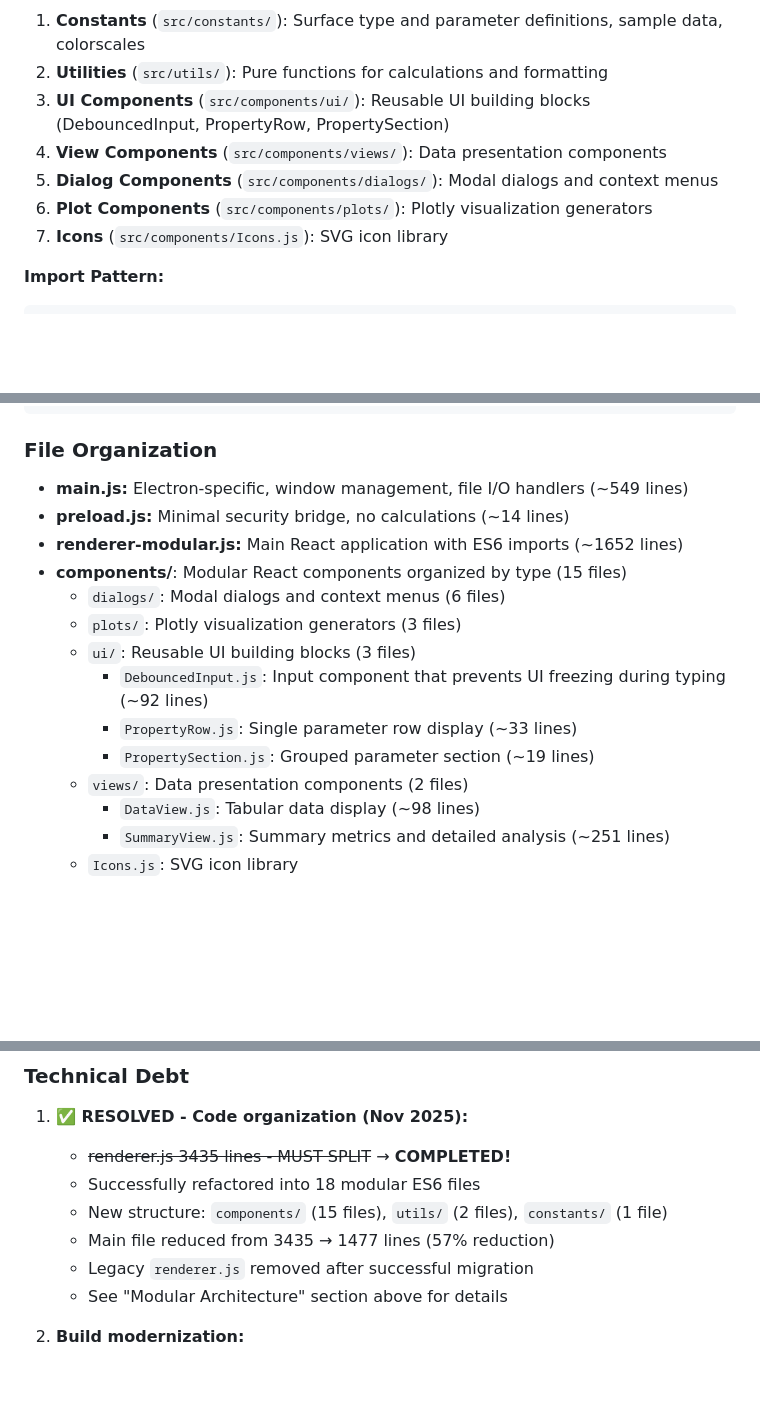
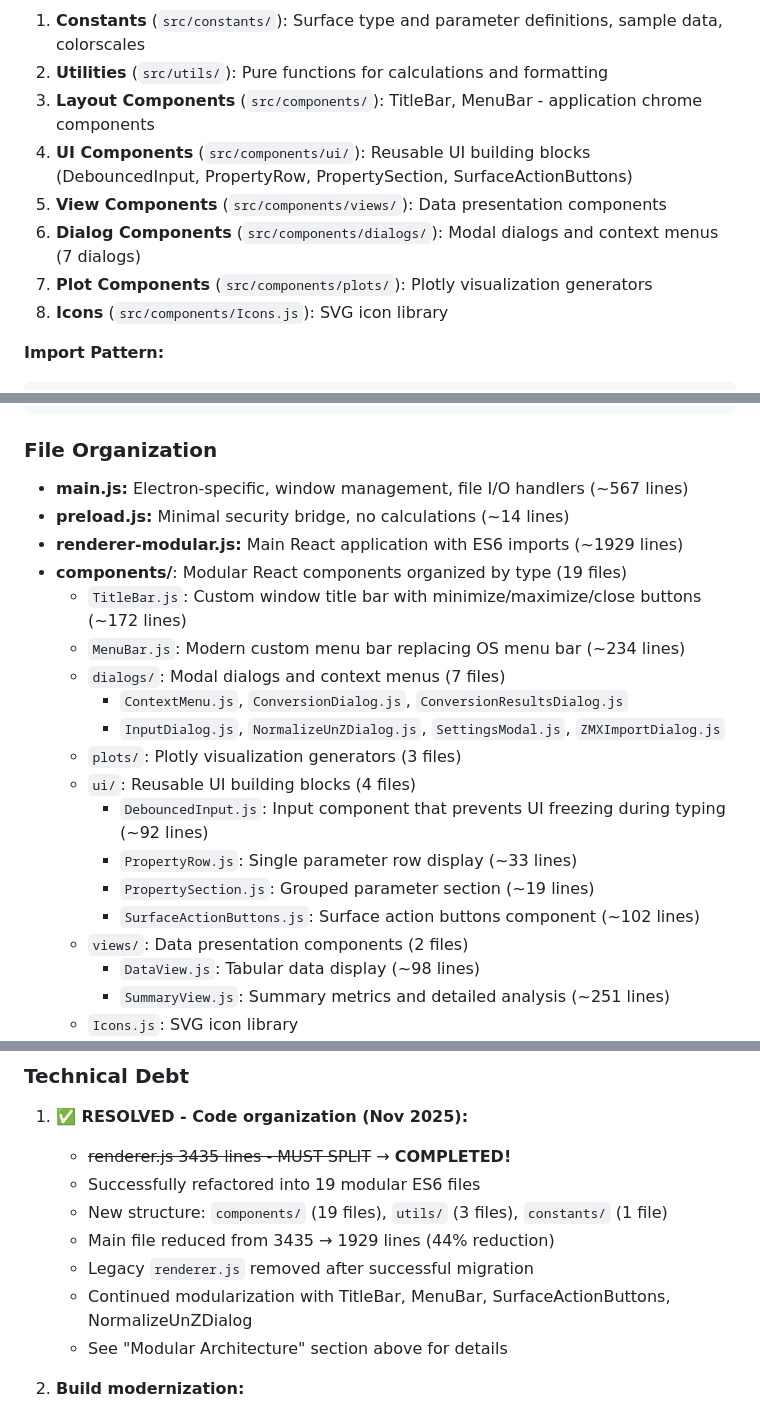
Before and after one commit to JagermeisterLover/SurfaceExpert, a Markdown page: CLAUDE.md, 3 parts joined by grey strips. GitHub-like rendering; blank space fills up the shorter version.

````diff
--- a/CLAUDE.md
+++ b/CLAUDE.md
@@ -118,11 +122,12 @@ The application was refactored from a 3,435-line monolithic `renderer.js` into a
 **Module Organization:**
 1. **Constants** (`src/constants/`): Surface type and parameter definitions, sample data, colorscales
 2. **Utilities** (`src/utils/`): Pure functions for calculations and formatting
-3. **UI Components** (`src/components/ui/`): Reusable UI building blocks (DebouncedInput, PropertyRow, PropertySection)
-4. **View Components** (`src/components/views/`): Data presentation components
-5. **Dialog Components** (`src/components/dialogs/`): Modal dialogs and context menus
-6. **Plot Components** (`src/components/plots/`): Plotly visualization generators
-7. **Icons** (`src/components/Icons.js`): SVG icon library
+3. **Layout Components** (`src/components/`): TitleBar, MenuBar - application chrome components
+4. **UI Components** (`src/components/ui/`): Reusable UI building blocks (DebouncedInput, PropertyRow, PropertySection, SurfaceActionButtons)
+5. **View Components** (`src/components/views/`): Data presentation components
+6. **Dialog Components** (`src/components/dialogs/`): Modal dialogs and context menus (7 dialogs)
+7. **Plot Components** (`src/components/plots/`): Plotly visualization generators
+8. **Icons** (`src/components/Icons.js`): SVG icon library
 
 **Import Pattern:**
 ```javascript
@@ -474,16 +479,21 @@ surfaces.push(newSurface);               // ✗ Bad
 
 ### File Organization
 
-- **main.js:** Electron-specific, window management, file I/O handlers (~549 lines)
+- **main.js:** Electron-specific, window management, file I/O handlers (~567 lines)
 - **preload.js:** Minimal security bridge, no calculations (~14 lines)
-- **renderer-modular.js:** Main React application with ES6 imports (~1652 lines)
-- **components/**: Modular React components organized by type (15 files)
-  - `dialogs/`: Modal dialogs and context menus (6 files)
+- **renderer-modular.js:** Main React application with ES6 imports (~1929 lines)
+- **components/**: Modular React components organized by type (19 files)
+  - `TitleBar.js`: Custom window title bar with minimize/maximize/close buttons (~172 lines)
+  - `MenuBar.js`: Modern custom menu bar replacing OS menu bar (~234 lines)
+  - `dialogs/`: Modal dialogs and context menus (7 files)
+    - `ContextMenu.js`, `ConversionDialog.js`, `ConversionResultsDialog.js`
+    - `InputDialog.js`, `NormalizeUnZDialog.js`, `SettingsModal.js`, `ZMXImportDialog.js`
   - `plots/`: Plotly visualization generators (3 files)
-  - `ui/`: Reusable UI building blocks (3 files)
+  - `ui/`: Reusable UI building blocks (4 files)
     - `DebouncedInput.js`: Input component that prevents UI freezing during typing (~92 lines)
     - `PropertyRow.js`: Single parameter row display (~33 lines)
     - `PropertySection.js`: Grouped parameter section (~19 lines)
+    - `SurfaceActionButtons.js`: Surface action buttons component (~102 lines)
   - `views/`: Data presentation components (2 files)
     - `DataView.js`: Tabular data display (~98 lines)
     - `SummaryView.js`: Summary metrics and detailed analysis (~251 lines)
@@ -790,10 +837,11 @@ Current cache: Best-fit sphere parameters (Map with JSON key)
 
 1. **✅ RESOLVED - Code organization (Nov 2025):**
    - ~~renderer.js 3435 lines - MUST SPLIT~~ → **COMPLETED!**
-   - Successfully refactored into 18 modular ES6 files
-   - New structure: `components/` (15 files), `utils/` (2 files), `constants/` (1 file)
-   - Main file reduced from 3435 → 1477 lines (57% reduction)
+   - Successfully refactored into 19 modular ES6 files
+   - New structure: `components/` (19 files), `utils/` (3 files), `constants/` (1 file)
+   - Main file reduced from 3435 → 1929 lines (44% reduction)
    - Legacy `renderer.js` removed after successful migration
+   - Continued modularization with TitleBar, MenuBar, SurfaceActionButtons, NormalizeUnZDialog
    - See "Modular Architecture" section above for details
 
 2. **Build modernization:**
````
Also changed, not shown: other parts of CLAUDE.md (+67 -17 lines).
